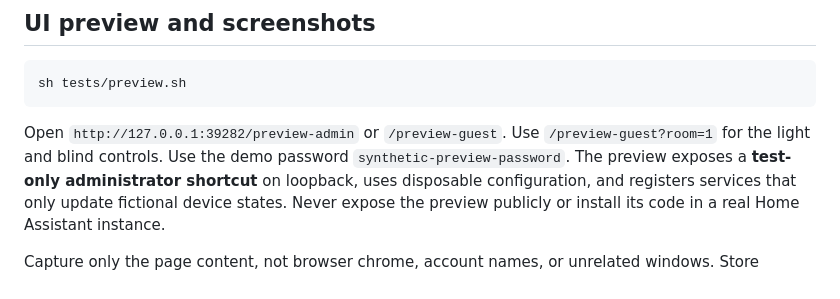
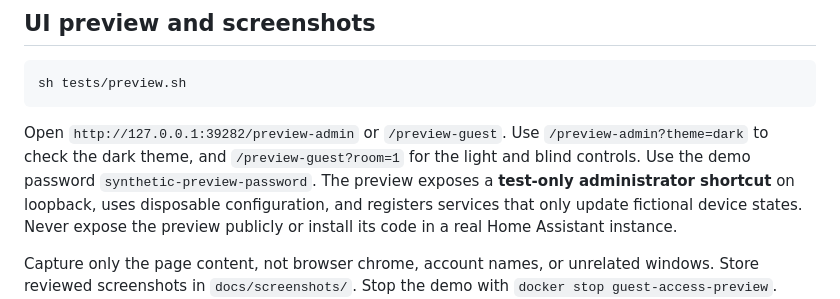
Before and after one commit to fiam/home-assistant-guest-access, a Markdown page: CONTRIBUTING.md, the part around the change. Rendered like a GitHub page.

````diff
--- a/CONTRIBUTING.md
+++ b/CONTRIBUTING.md
@@ -31,7 +31,8 @@ sh tests/preview.sh
 ```
 
 Open `http://127.0.0.1:39282/preview-admin` or `/preview-guest`.
-Use `/preview-guest?room=1` for the light and blind controls.
+Use `/preview-admin?theme=dark` to check the dark theme, and
+`/preview-guest?room=1` for the light and blind controls.
 Use the demo password `synthetic-preview-password`. The preview exposes a
 **test-only administrator shortcut** on loopback, uses disposable configuration,
 and registers services that only update fictional device states. Never expose the preview
````
Also changed, not shown: CHANGELOG.md (+9 -1 lines), README.md (+18 -4 lines), docs/screenshots/admin-device-dialog.png (added), docs/screenshots/admin-sharing.png (added), 5 other files.
